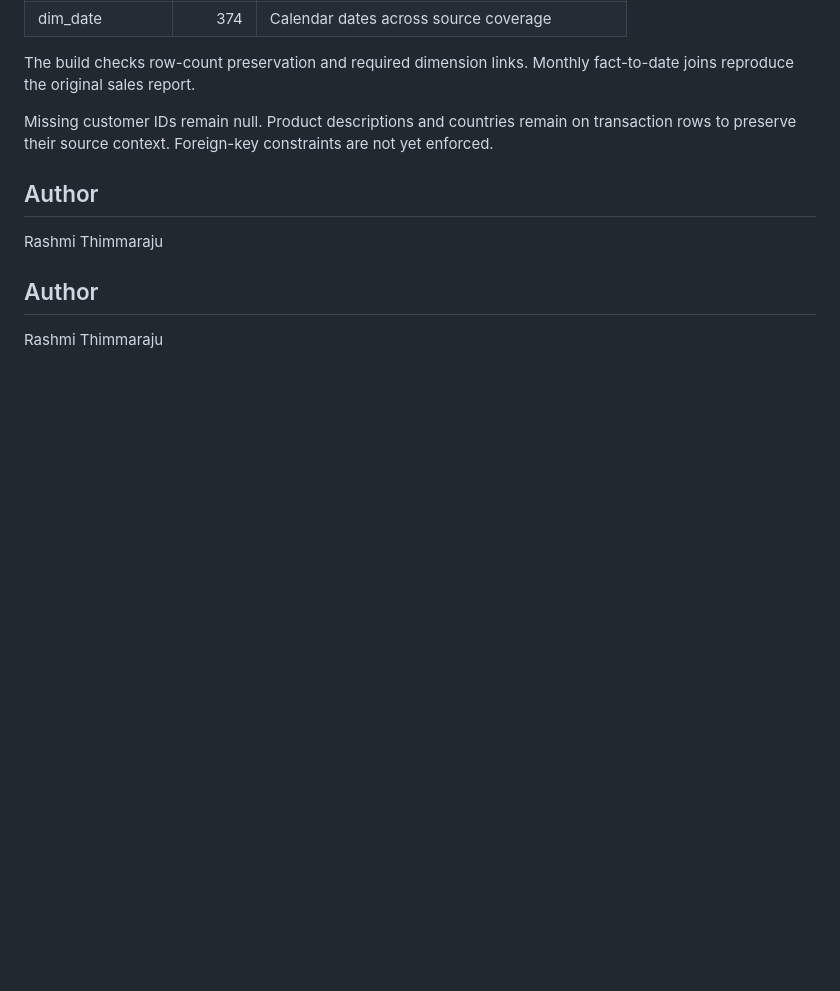
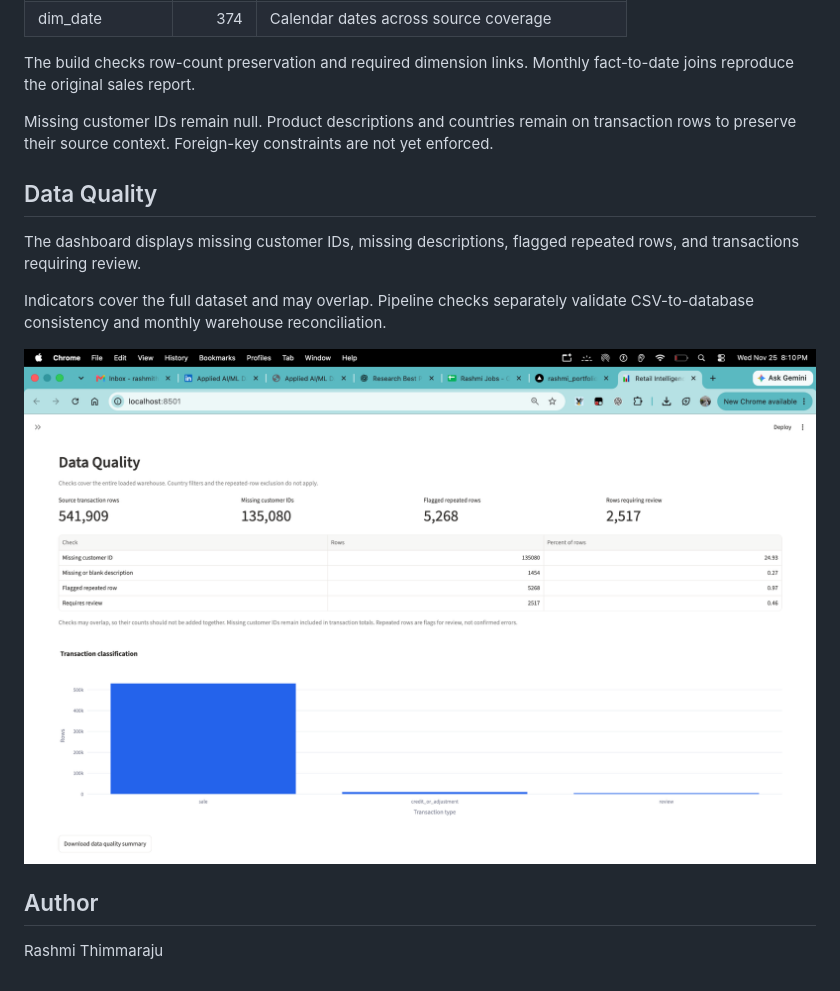
Before and after one commit to Rashmioffcialpage/retail-intelligence, a Markdown page: README.md, the part around the change. Rendered like a GitHub page; pictures changed too: screenshots/data-quality.png (added); blank space fills up the shorter version.

Commit message:
Add data quality dashboard and documentation

```diff
--- a/README.md
+++ b/README.md
@@ -95,9 +95,17 @@ Monthly fact-to-date joins reproduce the original sales report.
 Missing customer IDs remain null. Product descriptions and countries
 remain on transaction rows to preserve their source context.
 Foreign-key constraints are not yet enforced.
+
+## Data Quality
+
+The dashboard displays missing customer IDs, missing descriptions,
+flagged repeated rows, and transactions requiring review.
+
+Indicators cover the full dataset and may overlap.
+Pipeline checks separately validate CSV-to-database consistency
+and monthly warehouse reconciliation.
+
+![Data quality](screenshots/data-quality.png)
 ## Author
 
 Rashmi Thimmaraju
-## Author
-
-Rashmi Thimmaraju
```
Also changed, not shown: 1 other file.
